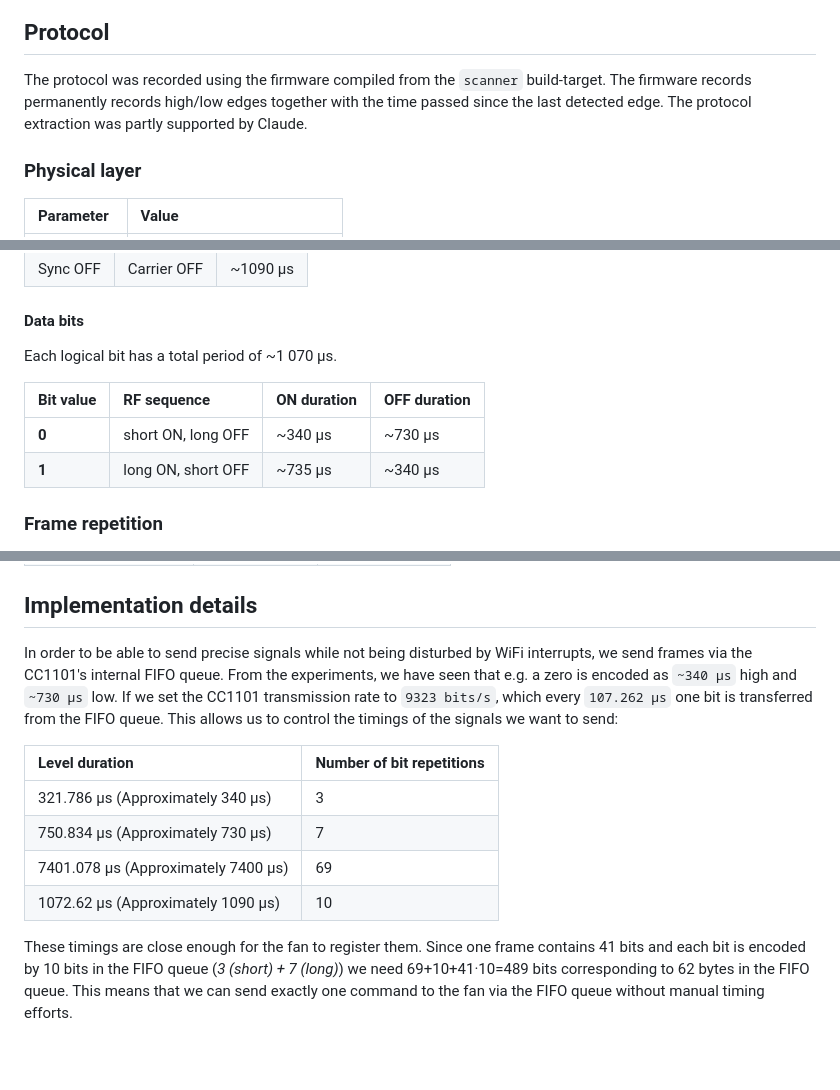
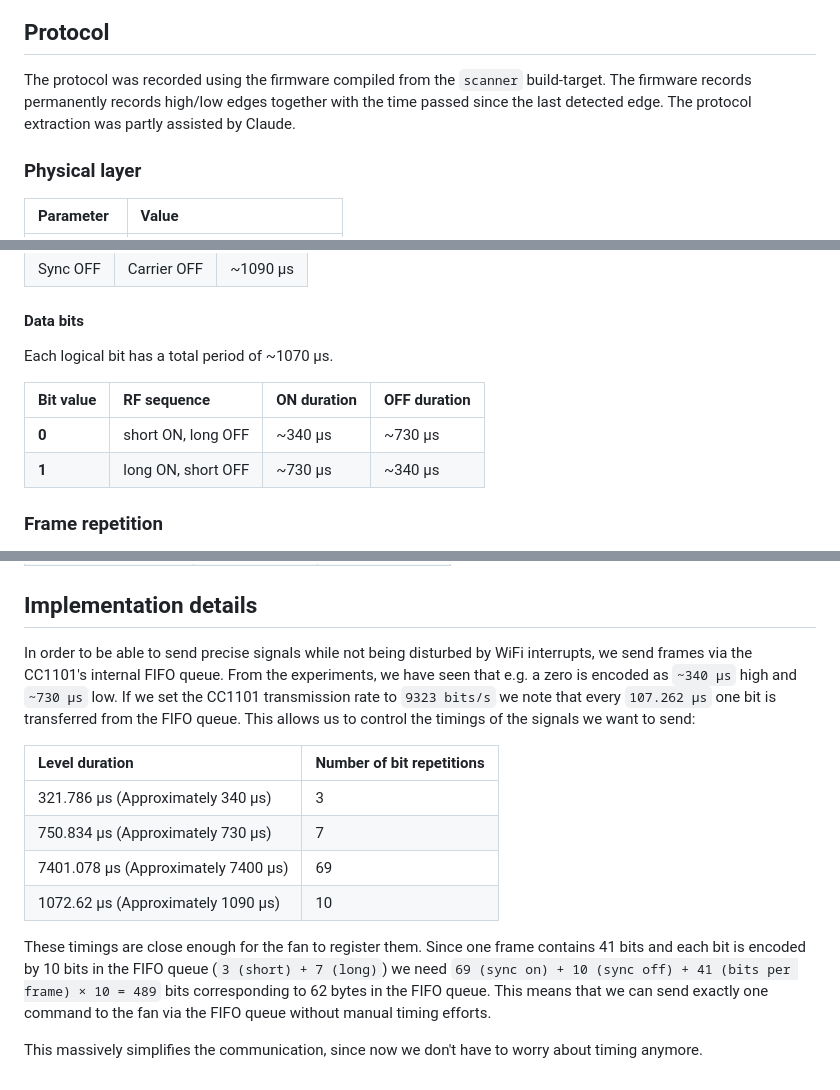
Before and after one commit to kercle/philips-olas-remote, a Markdown page: Readme.md, 3 parts joined by grey strips. GitHub-like rendering; blank space fills up the shorter version.

Commit message:
Improved phrasing in readme.

```diff
--- a/Readme.md
+++ b/Readme.md
@@ -12,7 +12,7 @@ The remote can be prototyped on a simple breadboard. The circuit diagram using a
 
 ## Protocol
 
-The protocol was recorded using the firmware compiled from the `scanner` build-target. The firmware records permanently records high/low edges together with the time passed since the last detected edge. The protocol extraction was partly supported by Claude.
+The protocol was recorded using the firmware compiled from the `scanner` build-target. The firmware records permanently records high/low edges together with the time passed since the last detected edge. The protocol extraction was partly assisted by Claude.
 
 ### Physical layer
 
@@ -34,12 +34,12 @@ The protocol was recorded using the firmware compiled from the `scanner` build-t
 
 #### Data bits
 
-Each logical bit has a total period of ~1 070 µs.
+Each logical bit has a total period of ~1070 µs.
 
 | Bit value | RF sequence              | ON duration | OFF duration |
 | :-------- | :----------------------- | :---------- | :----------- |
 | **0**     | short ON, long OFF       | ~340 µs     | ~730 µs      |
-| **1**     | long ON, short OFF       | ~735 µs     | ~340 µs      |
+| **1**     | long ON, short OFF       | ~730 µs     | ~340 µs      |
 
 ### Frame repetition
 
@@ -102,7 +102,7 @@ All function codes below are the base value with sequence bits zeroed
 
 ## Implementation details
 
-In order to be able to send precise signals while not being disturbed by WiFi interrupts, we send frames via the CC1101's internal FIFO queue. From the experiments, we have seen that e.g. a zero is encoded as `~340 µs` high and `~730 µs` low. If we set the CC1101 transmission rate to `9323 bits/s`, which every `107.262 µs` one bit is transferred from the FIFO queue. This allows us to control the timings of the signals we want to send:
+In order to be able to send precise signals while not being disturbed by WiFi interrupts, we send frames via the CC1101's internal FIFO queue. From the experiments, we have seen that e.g. a zero is encoded as `~340 µs` high and `~730 µs` low. If we set the CC1101 transmission rate to `9323 bits/s` we note that every `107.262 µs` one bit is transferred from the FIFO queue. This allows us to control the timings of the signals we want to send:
 
 | Level duration | Number of bit repetitions |
 |:--------|:- |
@@ -111,4 +111,6 @@ In order to be able to send precise signals while not being disturbed by WiFi in
 | 7401.078 µs (Approximately 7400 µs) | 69 |
 | 1072.62 µs (Approximately 1090 µs) | 10 |
 
-These timings are close enough for the fan to register them. Since one frame contains 41 bits and each bit is encoded by 10 bits in the FIFO queue (*3 (short) + 7 (long)*) we need 69+10+41·10=489 bits corresponding to 62 bytes in the FIFO queue. This means that we can send exactly one command to the fan via the FIFO queue without manual timing efforts.
+These timings are close enough for the fan to register them. Since one frame contains 41 bits and each bit is encoded by 10 bits in the FIFO queue (`3 (short) + 7 (long)`) we need `69 (sync on) + 10 (sync off) + 41 (bits per frame) × 10 = 489` bits corresponding to 62 bytes in the FIFO queue. This means that we can send exactly one command to the fan via the FIFO queue without manual timing efforts.
+
+This massively simplifies the communication, since now we don't have to worry about timing anymore.
```
